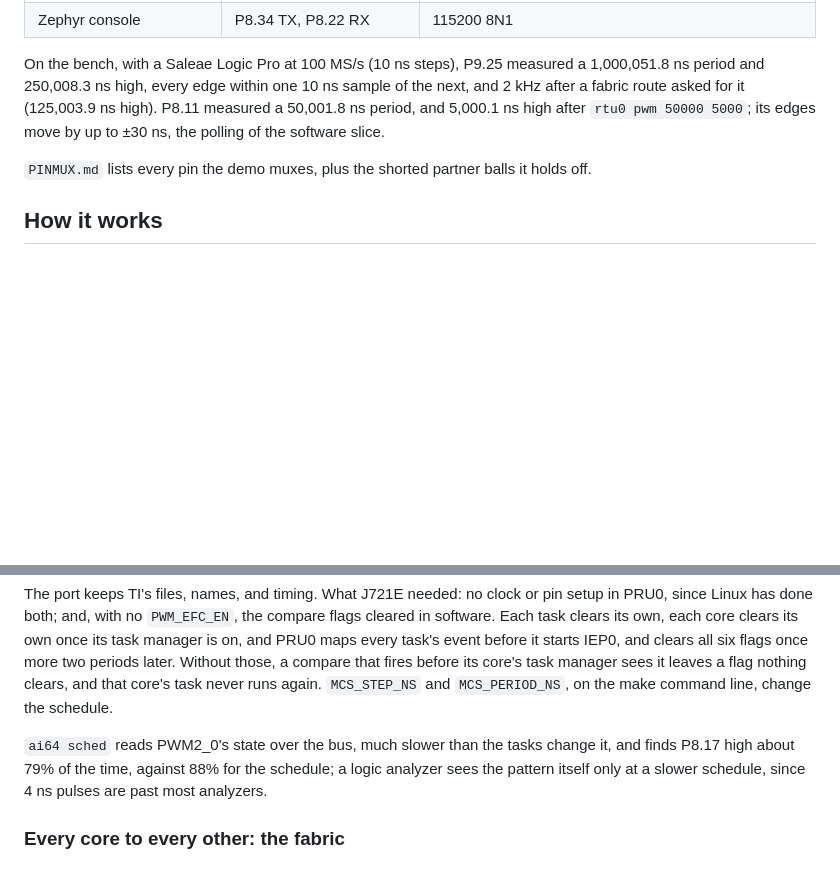
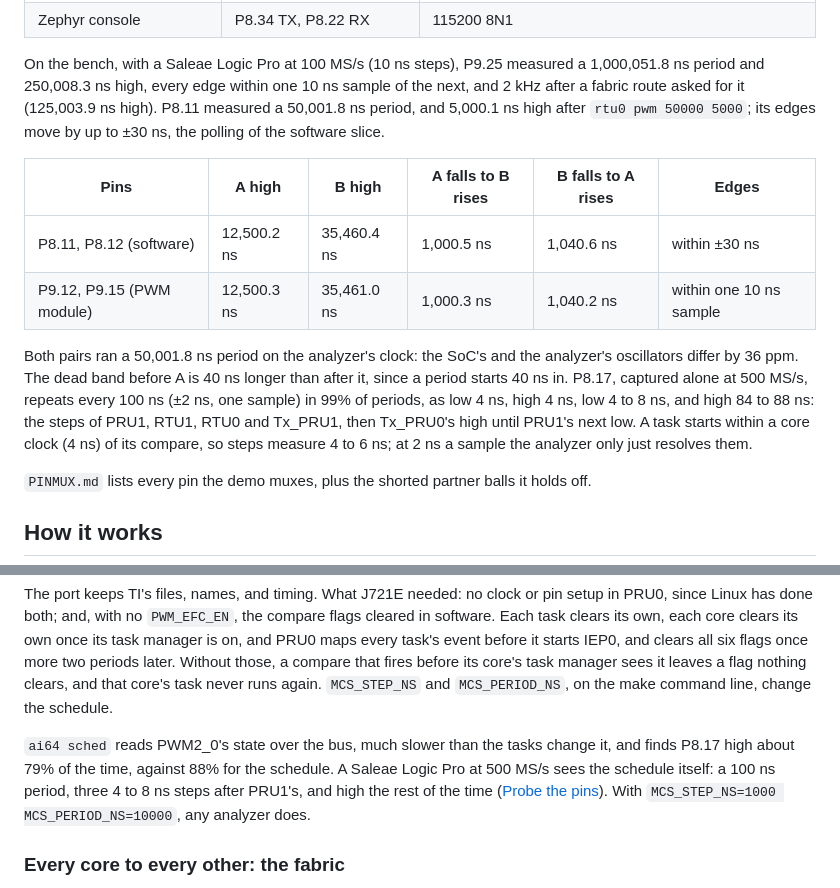
Before and after one commit to kevinacahalan/BeagleBoneAI64-linux-zephyr-pru-c7x-c66x-demo, a Markdown page: README.md, 2 parts joined by grey strips. Rendered like a GitHub page; blank space fills up the shorter version.

Commit message:
README, PINMUX: the PWM pins and P8.17 on the logic analyzer
Both ICSSG0 pairs measured A high 12,500 ns and B high 35,460 ns, with
1,000 ns of dead band after A and 1,040 ns before it; the PWM module's
edges within one 10 ns sample, the software slice's within 30 ns. P8.17
repeats every 100 ns with its scheduler steps 4 to 8 ns apart at
500 MS/s.

```diff
--- a/README.md
+++ b/README.md
@@ -314,6 +314,13 @@ All signals are 3.3 V. On a Saleae Logic, choose the 1.8 V threshold setting for
 
 On the bench, with a Saleae Logic Pro at 100 MS/s (10 ns steps), P9.25 measured a 1,000,051.8 ns period and 250,008.3 ns high, every edge within one 10 ns sample of the next, and 2 kHz after a fabric route asked for it (125,003.9 ns high). P8.11 measured a 50,001.8 ns period, and 5,000.1 ns high after `rtu0 pwm 50000 5000`; its edges move by up to ±30 ns, the polling of the software slice.
 
+| Pins | A high | B high | A falls to B rises | B falls to A rises | Edges |
+| --- | --- | --- | --- | --- | --- |
+| P8.11, P8.12 (software) | 12,500.2 ns | 35,460.4 ns | 1,000.5 ns | 1,040.6 ns | within ±30 ns |
+| P9.12, P9.15 (PWM module) | 12,500.3 ns | 35,461.0 ns | 1,000.3 ns | 1,040.2 ns | within one 10 ns sample |
+
+Both pairs ran a 50,001.8 ns period on the analyzer's clock: the SoC's and the analyzer's oscillators differ by 36 ppm. The dead band before A is 40 ns longer than after it, since a period starts 40 ns in. P8.17, captured alone at 500 MS/s, repeats every 100 ns (±2 ns, one sample) in 99% of periods, as low 4 ns, high 4 ns, low 4 to 8 ns, and high 84 to 88 ns: the steps of PRU1, RTU1, RTU0 and Tx_PRU1, then Tx_PRU0's high until PRU1's next low. A task starts within a core clock (4 ns) of its compare, so steps measure 4 to 6 ns; at 2 ns a sample the analyzer only just resolves them.
+
 `PINMUX.md` lists every pin the demo muxes, plus the shorted partner balls it holds off.
 
 ## How it works
@@ -460,7 +467,7 @@ Two things about the J721E's PWM module took finding out on the board. An IEP co
 
 The port keeps TI's files, names, and timing. What J721E needed: no clock or pin setup in PRU0, since Linux has done both; and, with no `PWM_EFC_EN`, the compare flags cleared in software. Each task clears its own, each core clears its own once its task manager is on, and PRU0 maps every task's event before it starts IEP0, and clears all six flags once more two periods later. Without those, a compare that fires before its core's task manager sees it leaves a flag nothing clears, and that core's task never runs again. `MCS_STEP_NS` and `MCS_PERIOD_NS`, on the make command line, change the schedule.
 
-`ai64 sched` reads PWM2_0's state over the bus, much slower than the tasks change it, and finds P8.17 high about 79% of the time, against 88% for the schedule; a logic analyzer sees the pattern itself only at a slower schedule, since 4 ns pulses are past most analyzers.
+`ai64 sched` reads PWM2_0's state over the bus, much slower than the tasks change it, and finds P8.17 high about 79% of the time, against 88% for the schedule. A Saleae Logic Pro at 500 MS/s sees the schedule itself: a 100 ns period, three 4 to 8 ns steps after PRU1's, and high the rest of the time ([Probe the pins](#probe-the-pins)). With `MCS_STEP_NS=1000 MCS_PERIOD_NS=10000`, any analyzer does.
 
 ### Every core to every other: the fabric
 
```
Also changed, not shown: PINMUX.md (+1 -1 lines).
